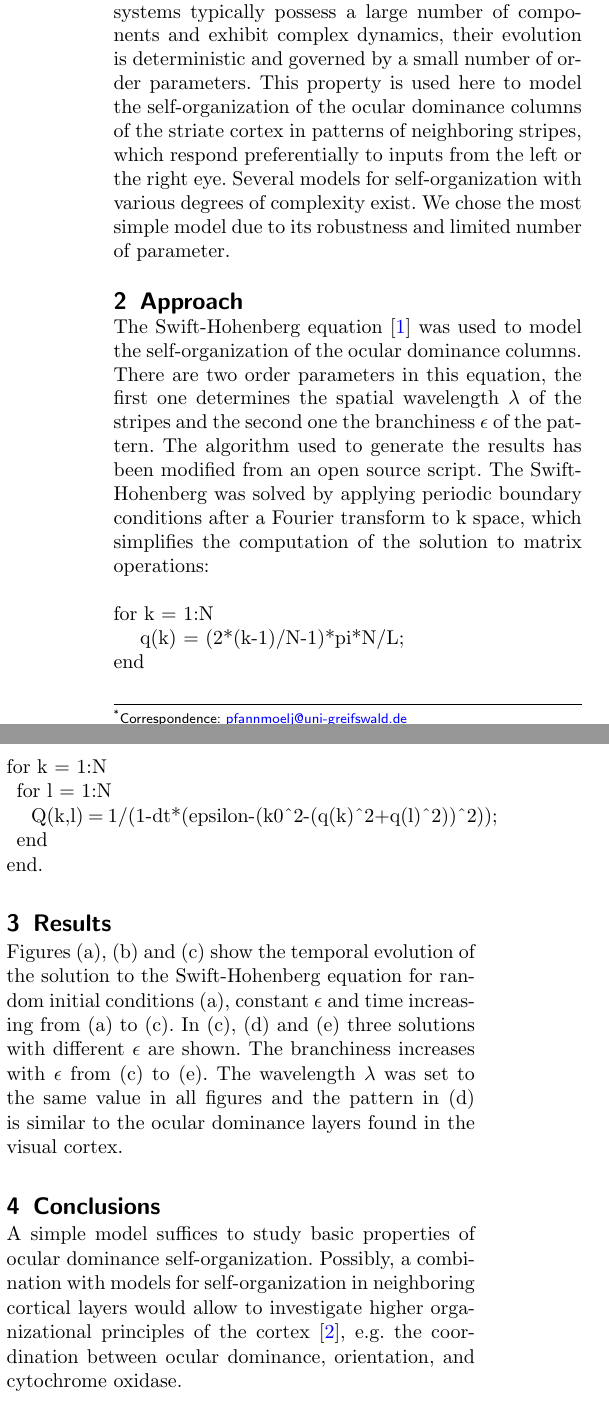
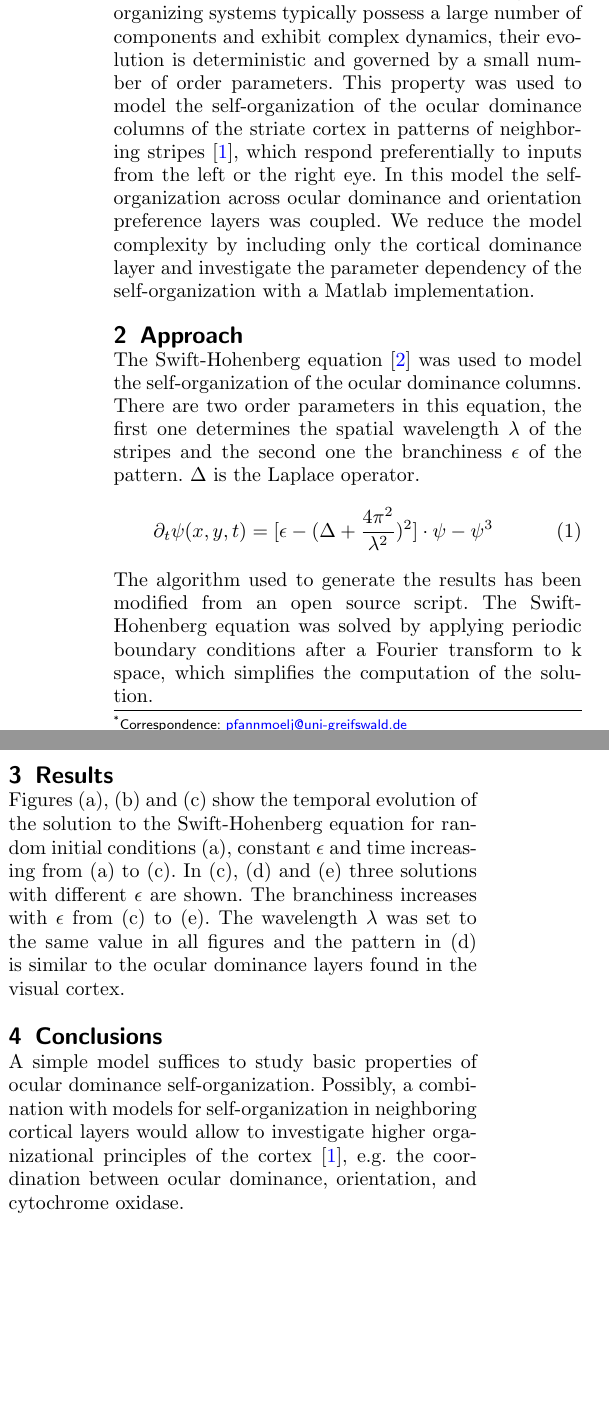
Before and after one commit to Brainhack-Proceedings-2015/Pfan_HBM_SOBF, a LaTeX document (brainhack-report-formatted.tex): two parts of the columns of page 1 of 2, joined at a grey line, cut so that both start at the same text, the shorter picture padded with empty space. Compiled offline with pdfLaTeX.

Commit message:
Third commit

```diff
--- a/brainhack-report-formatted.tex
+++ b/brainhack-report-formatted.tex
@@ -228,12 +228,14 @@ describing the order spontaneously arising by the local interactions of
 the system components not mediated by top-down inputs. Though,
 self-organizing systems typically possess a large number of components
 and exhibit complex dynamics, their evolution is deterministic and
-governed by a small number of order parameters. This property is used
-here to model the self-organization of the ocular dominance columns of
-the striate cortex in patterns of neighboring stripes, which respond
-preferentially to inputs from the left or the right eye. Several models
-for self-organization with various degrees of complexity exist. We chose
-the most simple model due to its robustness and limited number of parameter.
+governed by a small number of order parameters. This property was used
+to model the self-organization of the ocular dominance columns of
+the striate cortex in patterns of neighboring stripes \cite{Reichl2012},
+which respond preferentially to inputs from the left or the right eye.
+In this model the self-organization across ocular dominance and
+orientation preference layers was coupled. We reduce the model complexity
+by including only the cortical dominance layer and investigate the
+parameter dependency of the self-organization with a Matlab implementation.
 
 \section{Approach}\label{approach}
 
@@ -241,21 +243,14 @@ The Swift-Hohenberg equation \cite{Hohenberg1992} was used to model the
 self-organization of the ocular dominance columns. There are two order
 parameters in this equation, the first one determines the spatial wavelength
 \(\lambda\) of the stripes and the second one the branchiness \(\epsilon\)
-of the pattern. The algorithm used to generate the results has been modified
-from an open source script. The Swift-Hohenberg was solved by applying periodic
-boundary conditions after a Fourier transform to k space, which simplifies the
-computation of the solution to matrix operations:
-\newline
-\newline
-for k = 1:N\\
-\hphantom{15} q(k) = (2*(k-1)/N-1)*pi*N/L;\\
-end\\
-\newline
-for k = 1:N\\
-\hphantom{7}for l = 1:N\\
-\hphantom{50}    Q(k,l) = 1/(1-dt*(epsilon-(k0\textasciicircum{2}-(q(k)\textasciicircum{2}+q(l)\textasciicircum{2}))\textasciicircum{2}));\\
-\hphantom{7}end\\
-end.
+of the pattern. $\Delta$ is the Laplace operator.
+\begin{equation}
+\partial_{t}\psi{(x,y,t)}= [\epsilon-(\Delta+\frac{4\pi^2}{\lambda^2})^2]\cdot\psi - \psi^3
+\end{equation}
+The algorithm used to generate the results has been modified
+from an open source script. The Swift-Hohenberg equation was solved by
+applying periodic boundary conditions after a Fourier transform to k space,
+which simplifies the computation of the solution.
 
 \section{Results}\label{results}
 
```
Also changed, not shown: brainhack-report-formatted.tex (6 more changed lines).
